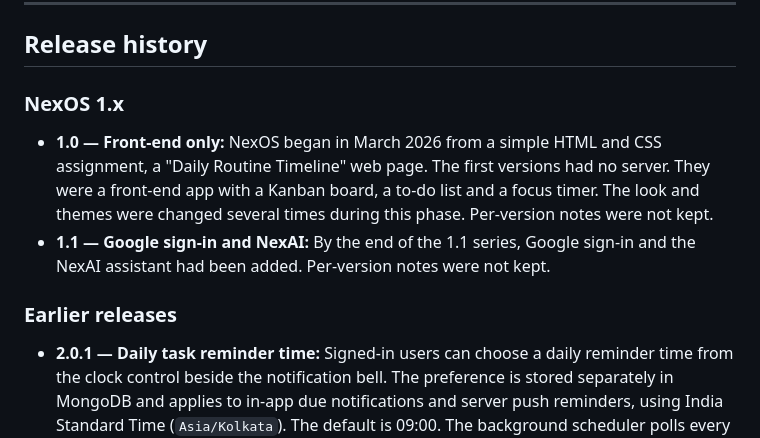
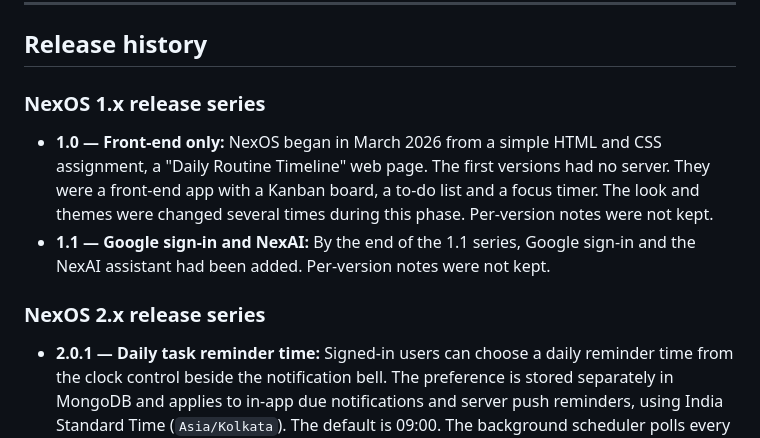
Before and after one commit to abhayyadav0090/AI, a Markdown page: README.md, the part around the change. Rendered like a GitHub page.

Commit message:
Update release history section in README.md

```diff
--- a/README.md
+++ b/README.md
@@ -255,12 +255,12 @@ The delete-workspace action removes NexOS chats, workspace state and NexOS push
 
 ## Release history
 
-### NexOS 1.x
+### NexOS 1.x release series
 
 - **1.0 — Front-end only:** NexOS began in March 2026 from a simple HTML and CSS assignment, a "Daily Routine Timeline" web page. The first versions had no server. They were a front-end app with a Kanban board, a to-do list and a focus timer. The look and themes were changed several times during this phase. Per-version notes were not kept.
 - **1.1 — Google sign-in and NexAI:** By the end of the 1.1 series, Google sign-in and the NexAI assistant had been added. Per-version notes were not kept.
 
-### Earlier releases
+### NexOS 2.x release series
 
 - **2.0.1 — Daily task reminder time:** Signed-in users can choose a daily reminder time from the clock control beside the notification bell. The preference is stored separately in MongoDB and applies to in-app due notifications and server push reminders, using India Standard Time (`Asia/Kolkata`). The default is 09:00. The background scheduler polls every five minutes, so delivery is approximate; a sleeping Render Free instance can delay reminders.
 - **2.1.0 — Editorial visual refresh:** Introduced the Ice Silver (`#DDE3E8`), Deep Aubergine (`#3A0F34`) and Marigold (`#FAA000`) design system across the dashboard, task board, habits, notes, analytics, focus timer and sign-in experience. Light and dark themes define their own surface, text, border, overlay and chart tokens.
```
